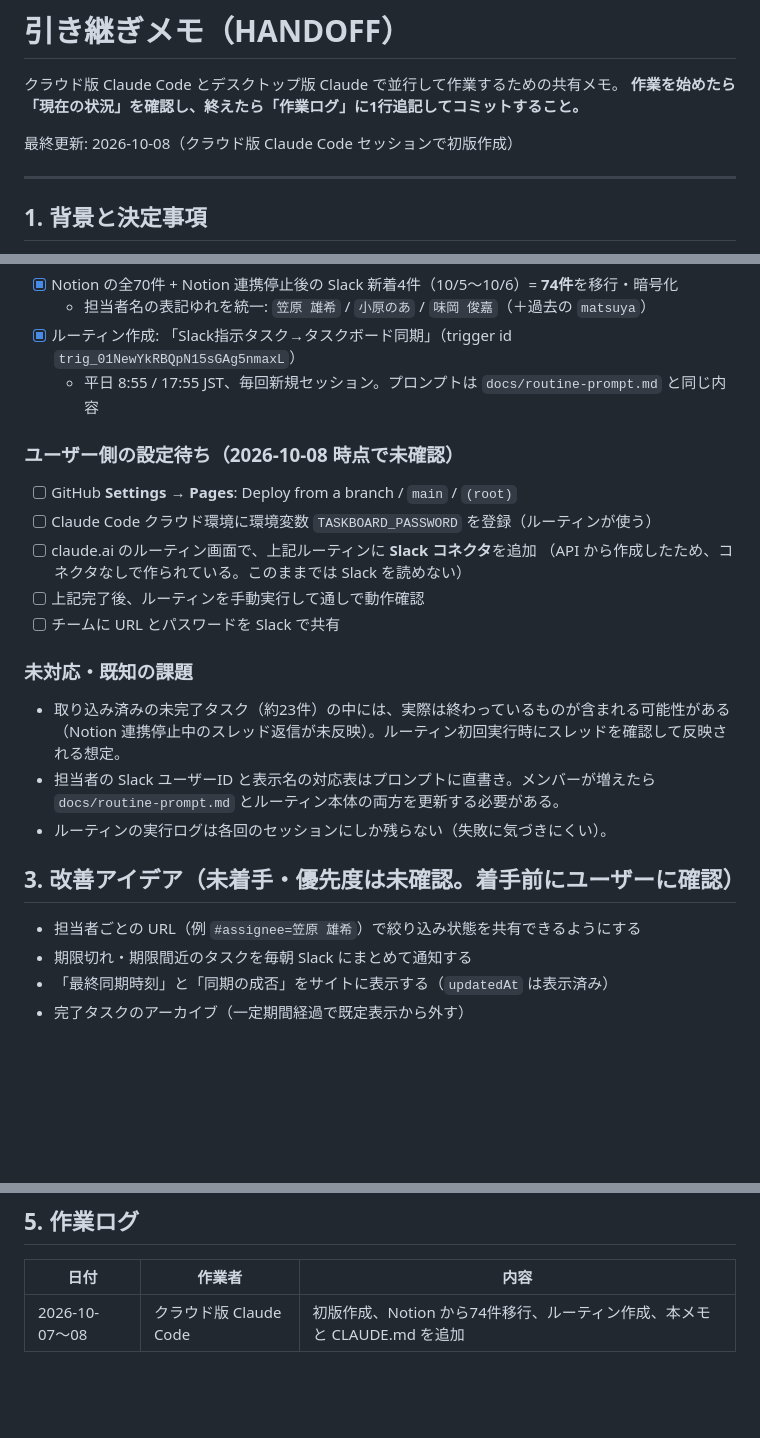
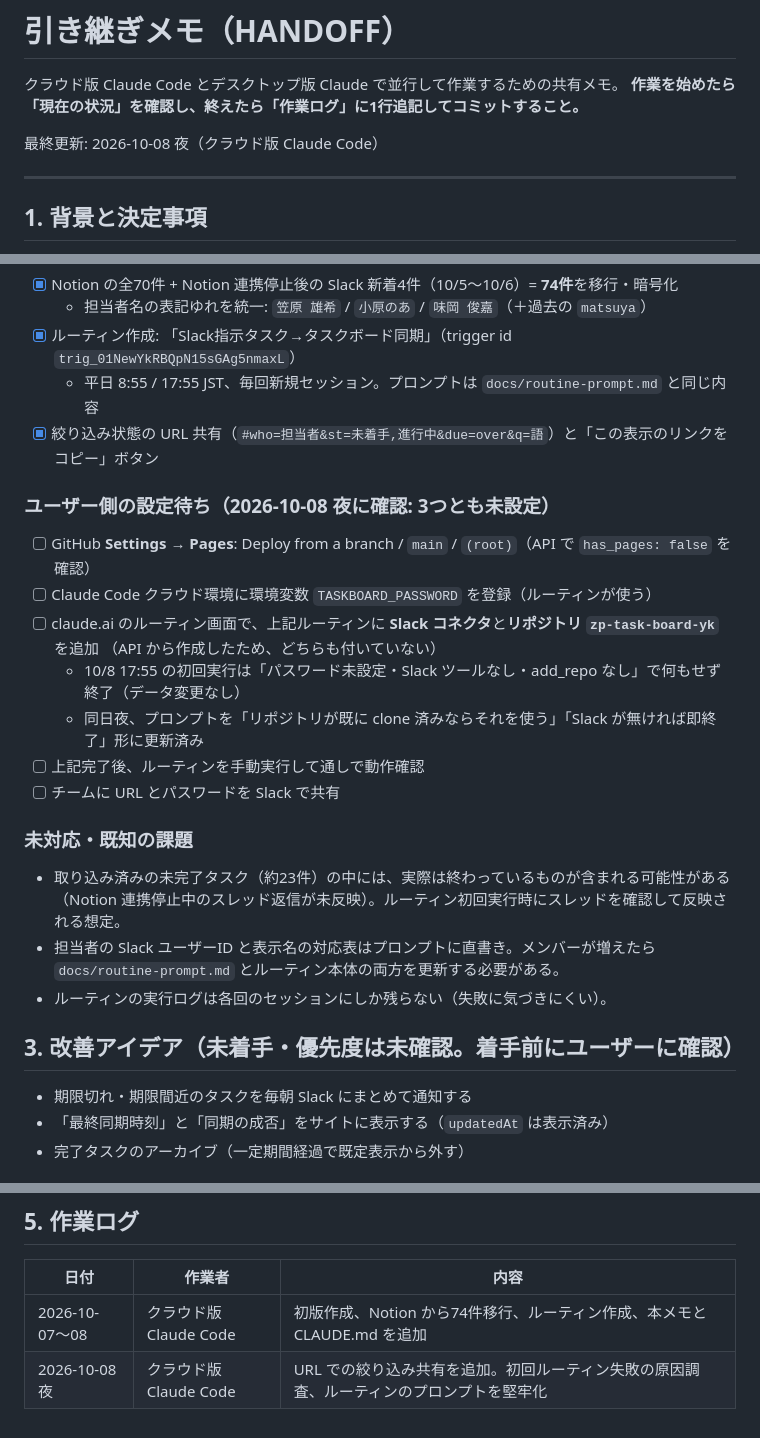
Before and after one commit to yukikasahara-droid/zp-task-board-yk, a Markdown page: docs/HANDOFF.md, 3 parts joined by grey strips. GitHub-like rendering; blank space fills up the shorter version.

Commit message:
ルーティンのプロンプトを堅牢化し、引き継ぎメモを更新
- リポジトリがルーティン設定で clone 済みならそれを使う（add_repo が無い環境に対応）
- Slack ツールが無ければ即終了して報告
- HANDOFF: 初回実行の失敗原因と、残っている設定作業を記載

Co-Authored-By: Claude Opus 5.5 <noreply@anthropic.com>
Claude-Session: https://claude.ai/code/session_01Ba8LmCscwqA1NEZ5yKrVXz

```diff
--- a/docs/HANDOFF.md
+++ b/docs/HANDOFF.md
@@ -3,7 +3,7 @@
 クラウド版 Claude Code とデスクトップ版 Claude で並行して作業するための共有メモ。
 **作業を始めたら「現在の状況」を確認し、終えたら「作業ログ」に1行追記してコミットすること。**
 
-最終更新: 2026-10-08（クラウド版 Claude Code セッションで初版作成）
+最終更新: 2026-10-08 夜（クラウド版 Claude Code）
 
 ---
 
@@ -31,12 +31,15 @@
   - 担当者名の表記ゆれを統一: `笠原 雄希` / `小𠩤のあ` / `味岡 俊嘉`（＋過去の `matsuya`）
 - [x] ルーティン作成: 「Slack指示タスク→タスクボード同期」（trigger id `trig_01NewYkRBQpN15sGAg5nmaxL`）
   - 平日 8:55 / 17:55 JST、毎回新規セッション。プロンプトは `docs/routine-prompt.md` と同じ内容
+- [x] 絞り込み状態の URL 共有（`#who=担当者&st=未着手,進行中&due=over&q=語`）と「この表示のリンクをコピー」ボタン
 
-### ユーザー側の設定待ち（2026-10-08 時点で未確認）
-- [ ] GitHub **Settings → Pages**: Deploy from a branch / `main` / `(root)`
+### ユーザー側の設定待ち（2026-10-08 夜に確認: 3つとも未設定）
+- [ ] GitHub **Settings → Pages**: Deploy from a branch / `main` / `(root)`（API で `has_pages: false` を確認）
 - [ ] Claude Code クラウド環境に環境変数 `TASKBOARD_PASSWORD` を登録（ルーティンが使う）
-- [ ] claude.ai のルーティン画面で、上記ルーティンに **Slack コネクタ**を追加
-  （API から作成したため、コネクタなしで作られている。このままでは Slack を読めない）
+- [ ] claude.ai のルーティン画面で、上記ルーティンに **Slack コネクタ**と**リポジトリ `zp-task-board-yk`** を追加
+  （API から作成したため、どちらも付いていない）
+  - 10/8 17:55 の初回実行は「パスワード未設定・Slack ツールなし・add_repo なし」で何もせず終了（データ変更なし）
+  - 同日夜、プロンプトを「リポジトリが既に clone 済みならそれを使う」「Slack が無ければ即終了」形に更新済み
 - [ ] 上記完了後、ルーティンを手動実行して通しで動作確認
 - [ ] チームに URL とパスワードを Slack で共有
 
@@ -46,7 +49,6 @@
 - ルーティンの実行ログは各回のセッションにしか残らない（失敗に気づきにくい）。
 
 ## 3. 改善アイデア（未着手・優先度は未確認。着手前にユーザーに確認）
-- 担当者ごとの URL（例 `#assignee=笠原 雄希`）で絞り込み状態を共有できるようにする
 - 期限切れ・期限間近のタスクを毎朝 Slack にまとめて通知する
 - 「最終同期時刻」と「同期の成否」をサイトに表示する（`updatedAt` は表示済み）
 - 完了タスクのアーカイブ（一定期間経過で既定表示から外す）
@@ -66,3 +68,4 @@
 | 日付 | 作業者 | 内容 |
 |---|---|---|
 | 2026-10-07〜08 | クラウド版 Claude Code | 初版作成、Notion から74件移行、ルーティン作成、本メモと CLAUDE.md を追加 |
+| 2026-10-08 夜 | クラウド版 Claude Code | URL での絞り込み共有を追加。初回ルーティン失敗の原因調査、ルーティンのプロンプトを堅牢化 |
```
Also changed, not shown: docs/routine-prompt.md (+7 -2 lines).
